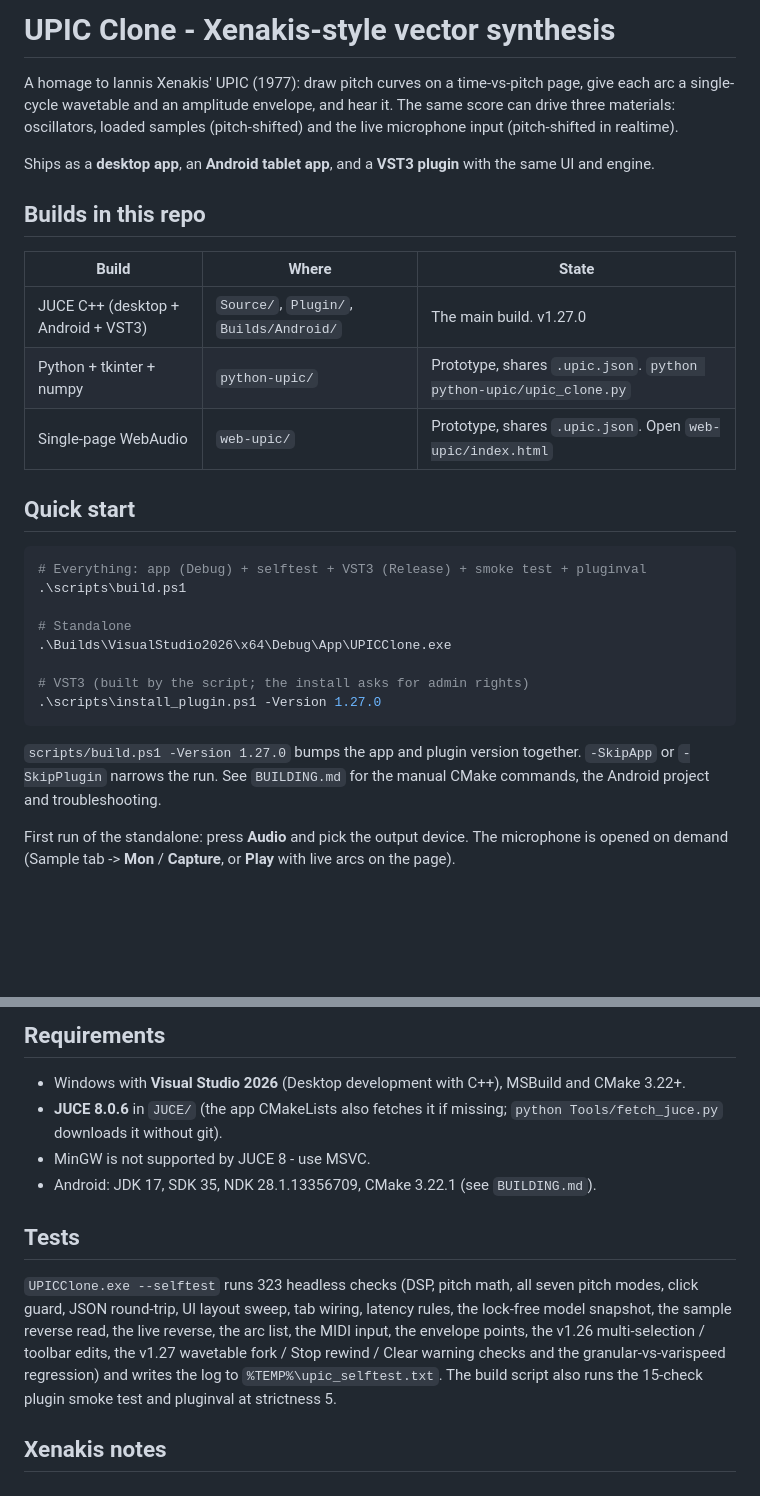
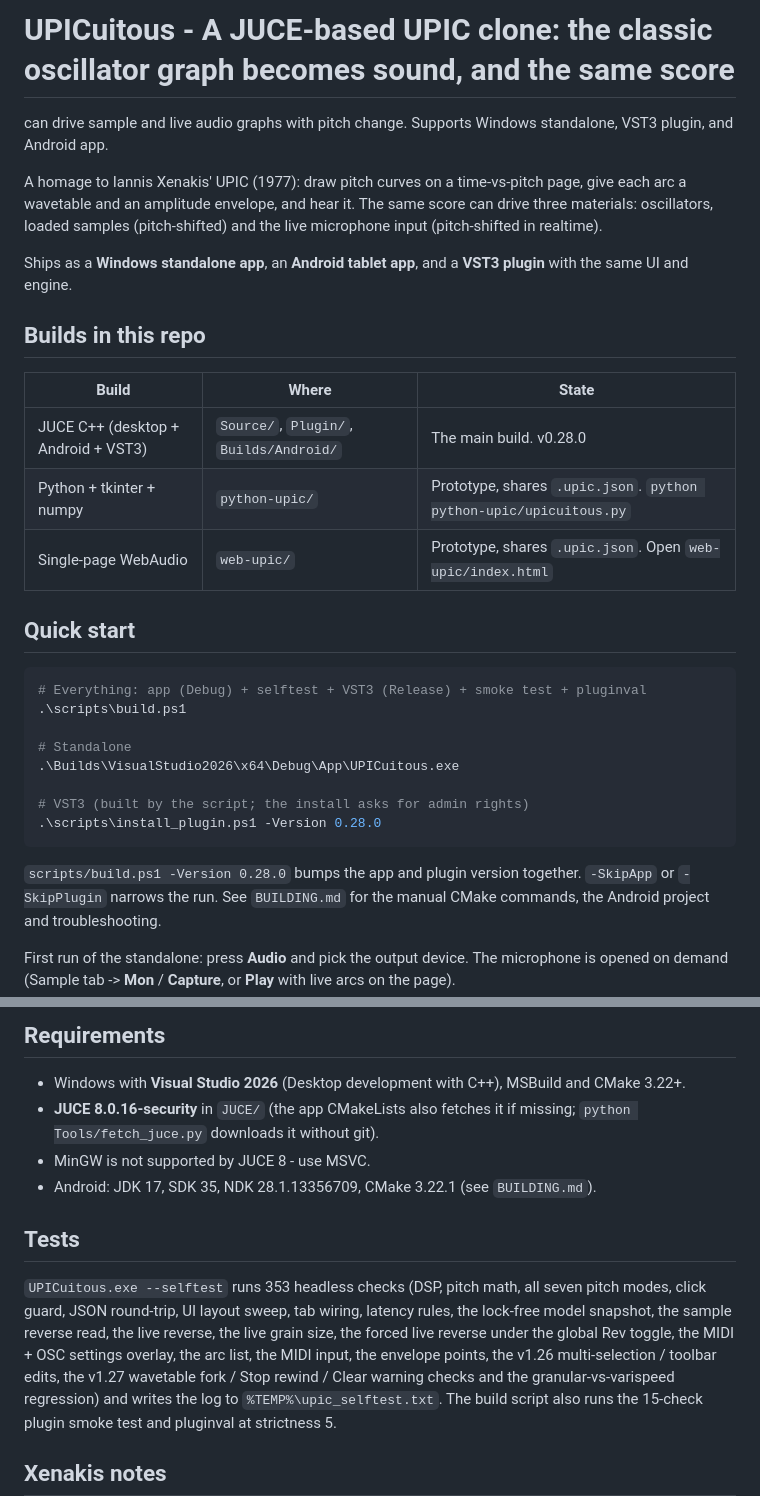
Before and after one commit to damianoshar/UPICuitous, a Markdown page: README.md, 2 parts joined by grey strips. Drawn GitHub-style; blank space fills up the shorter version.

````diff
--- a/README.md
+++ b/README.md
@@ -1,20 +1,21 @@
-# UPIC Clone - Xenakis-style vector synthesis
+# UPICuitous - A JUCE-based UPIC clone: the classic oscillator graph becomes sound, and the same score
+can drive sample and live audio graphs with pitch change. Supports Windows standalone, VST3 plugin, and Android app.
 
 A homage to Iannis Xenakis' UPIC (1977): draw pitch curves on a
-time-vs-pitch page, give each arc a single-cycle wavetable and an
+time-vs-pitch page, give each arc a wavetable and an
 amplitude envelope, and hear it. The same score can drive three
 materials: oscillators, loaded samples (pitch-shifted) and the live
 microphone input (pitch-shifted in realtime).
 
-Ships as a **desktop app**, an **Android tablet app**, and a **VST3
+Ships as a **Windows standalone app**, an **Android tablet app**, and a **VST3
 plugin** with the same UI and engine.
 
 ## Builds in this repo
 
 | Build | Where | State |
 |---|---|---|
-| JUCE C++ (desktop + Android + VST3) | `Source/`, `Plugin/`, `Builds/Android/` | The main build. v1.27.0 |
-| Python + tkinter + numpy | `python-upic/` | Prototype, shares `.upic.json`. `python python-upic/upic_clone.py` |
+| JUCE C++ (desktop + Android + VST3) | `Source/`, `Plugin/`, `Builds/Android/` | The main build. v0.28.0 |
+| Python + tkinter + numpy | `python-upic/` | Prototype, shares `.upic.json`. `python python-upic/upicuitous.py` |
 | Single-page WebAudio | `web-upic/` | Prototype, shares `.upic.json`. Open `web-upic/index.html` |
 
 ## Quick start
@@ -24,13 +25,13 @@ plugin** with the same UI and engine.
 .\scripts\build.ps1
 
 # Standalone
-.\Builds\VisualStudio2026\x64\Debug\App\UPICClone.exe
+.\Builds\VisualStudio2026\x64\Debug\App\UPICuitous.exe
 
 # VST3 (built by the script; the install asks for admin rights)
-.\scripts\install_plugin.ps1 -Version 1.27.0
+.\scripts\install_plugin.ps1 -Version 0.28.0
 ```
 
-`scripts/build.ps1 -Version 1.27.0` bumps the app and plugin version
+`scripts/build.ps1 -Version 0.28.0` bumps the app and plugin version
 together. `-SkipApp` or `-SkipPlugin` narrows the run. See `BUILDING.md`
 for the manual CMake commands, the Android project and troubleshooting.
 
@@ -158,7 +197,7 @@ PROGRESS.md          wave log, features, decisions, test inventory
 
 - Windows with **Visual Studio 2026** (Desktop development with C++),
   MSBuild and CMake 3.22+.
-- **JUCE 8.0.6** in `JUCE/` (the app CMakeLists also fetches it if
+- **JUCE 8.0.16-security** in `JUCE/` (the app CMakeLists also fetches it if
   missing; `python Tools/fetch_juce.py` downloads it without git).
 - MinGW is not supported by JUCE 8 - use MSVC.
 - Android: JDK 17, SDK 35, NDK 28.1.13356709, CMake 3.22.1 (see
@@ -166,11 +205,13 @@ PROGRESS.md          wave log, features, decisions, test inventory
 
 ## Tests
 
-`UPICClone.exe --selftest` runs 323 headless checks (DSP, pitch math,
+`UPICuitous.exe --selftest` runs 353 headless checks (DSP, pitch math,
 all seven pitch modes, click guard, JSON round-trip, UI layout sweep,
 tab wiring, latency rules, the lock-free model snapshot, the sample
-reverse read, the live reverse, the arc list, the MIDI input, the
-envelope points, the v1.26 multi-selection / toolbar edits, the v1.27
+reverse read, the live reverse, the live grain size, the forced live
+reverse under the global Rev toggle, the MIDI + OSC settings overlay,
+the arc list, the MIDI input, the envelope points, the v1.26
+multi-selection / toolbar edits, the v1.27
 wavetable fork / Stop rewind / Clear warning checks and the
 granular-vs-varispeed regression) and writes the log to
 `%TEMP%\upic_selftest.txt`. The build script also runs the 15-check
````
Also changed, not shown: other parts of README.md (+46 -8 lines).
